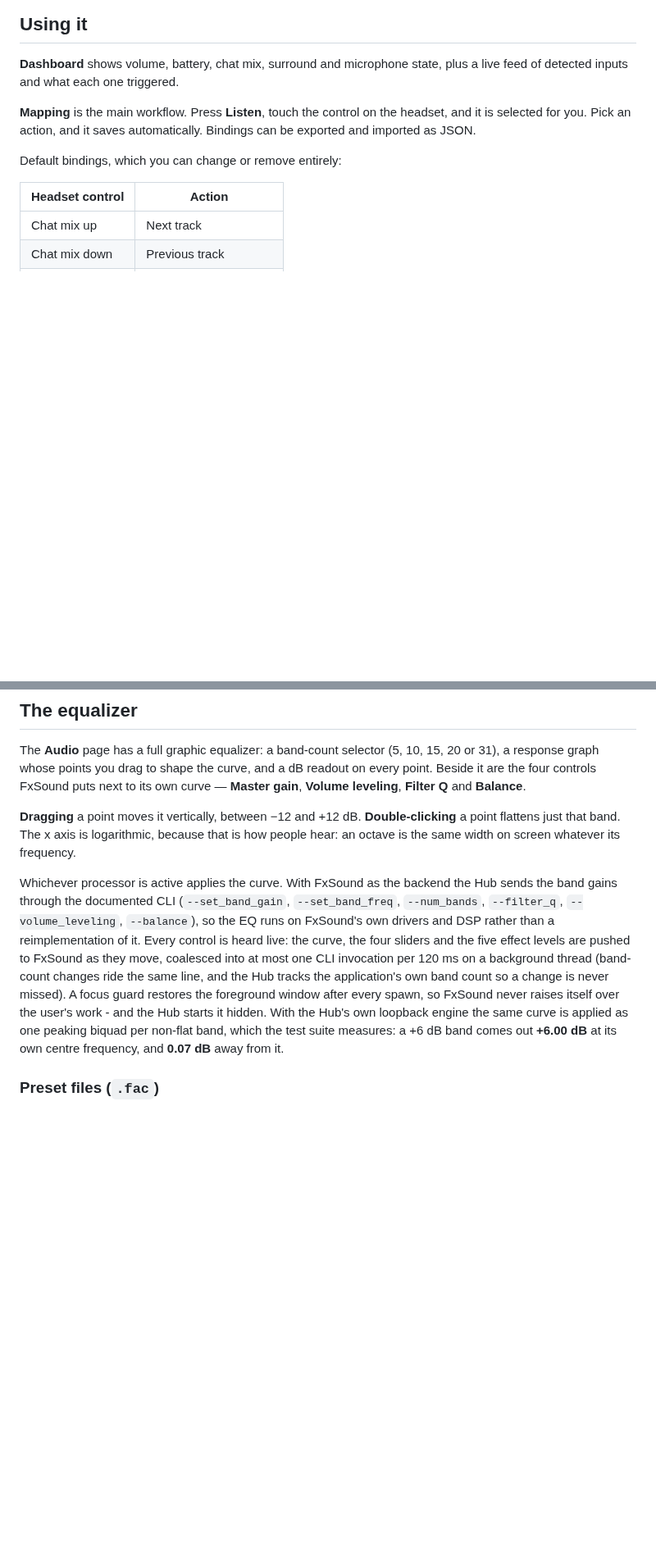
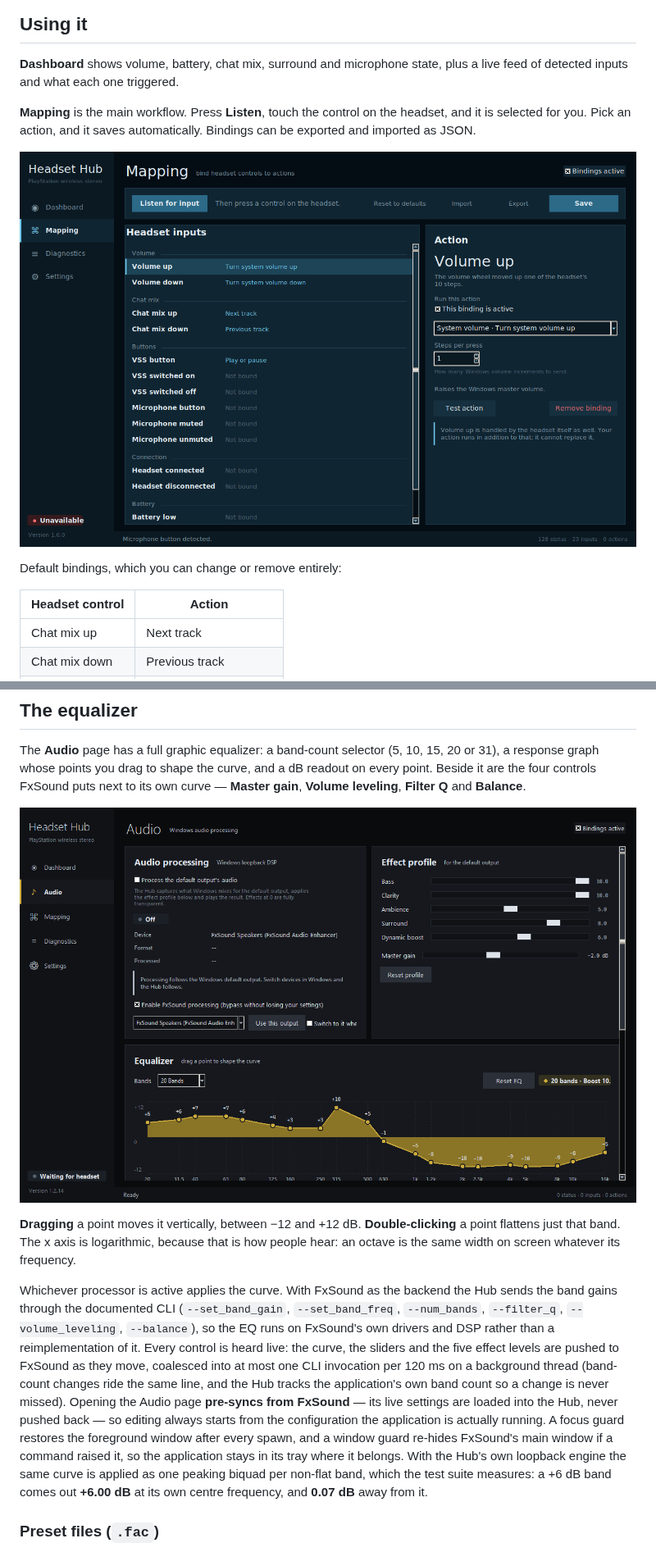
Before and after one commit to keparyt/Ps3WirelessStereoHeadset-Hub-For-PC, a Markdown page: app/README.md, 2 parts joined by grey strips. Shown at 82% size. Drawn GitHub-style; pictures changed too: app/docs/audio.png (added); blank space fills up the shorter version.

```diff
--- a/app/README.md
+++ b/app/README.md
@@ -154,6 +222,8 @@ plus a live feed of detected inputs and what each one triggered.
 headset, and it is selected for you. Pick an action, and it saves
 automatically. Bindings can be exported and imported as JSON.
 
+![Mapping](docs/mapping.png)
+
 Default bindings, which you can change or remove entirely:
 
 | Headset control | Action |
@@ -249,6 +323,8 @@ curve, and a dB readout on every point. Beside it are the four controls
 FxSound puts next to its own curve — **Master gain**, **Volume leveling**,
 **Filter Q** and **Balance**.
 
+![Audio](docs/audio.png)
+
 **Dragging** a point moves it vertically, between −12 and +12 dB.
 **Double-clicking** a point flattens just that band. The x axis is
 logarithmic, because that is how people hear: an octave is the same width on
@@ -259,13 +335,16 @@ the Hub sends the band gains through the documented CLI
 (`--set_band_gain`, `--set_band_freq`, `--num_bands`, `--filter_q`,
 `--volume_leveling`, `--balance`), so the EQ runs on FxSound's own drivers and
 DSP rather than a reimplementation of it. Every control is heard live: the
-curve, the four sliders and the five effect levels are pushed to FxSound as
+curve, the sliders and the five effect levels are pushed to FxSound as
 they move, coalesced into at most one CLI invocation per 120 ms on a
 background thread (band-count changes ride the same line, and the Hub tracks
-the application's own band count so a change is never missed). A focus guard
-restores the foreground window after every spawn, so FxSound never raises
-itself over the user's work - and the Hub starts it hidden. With the Hub's own
-loopback engine
+the application's own band count so a change is never missed). Opening the
+Audio page **pre-syncs from FxSound** — its live settings are loaded into the
+Hub, never pushed back — so editing always starts from the configuration the
+application is actually running. A focus guard restores the foreground window
+after every spawn, and a window guard re-hides FxSound's main window if a
+command raised it, so the application stays in its tray where it belongs.
+With the Hub's own loopback engine
 the same curve is applied as one peaking biquad per non-flat band, which the
 test suite measures: a +6 dB band comes out **+6.00 dB** at its own centre
 frequency, and **0.07 dB** away from it.
```
Also changed, not shown: other parts of app/README.md (+90 -17 lines), README.md (+11 -2 lines).
